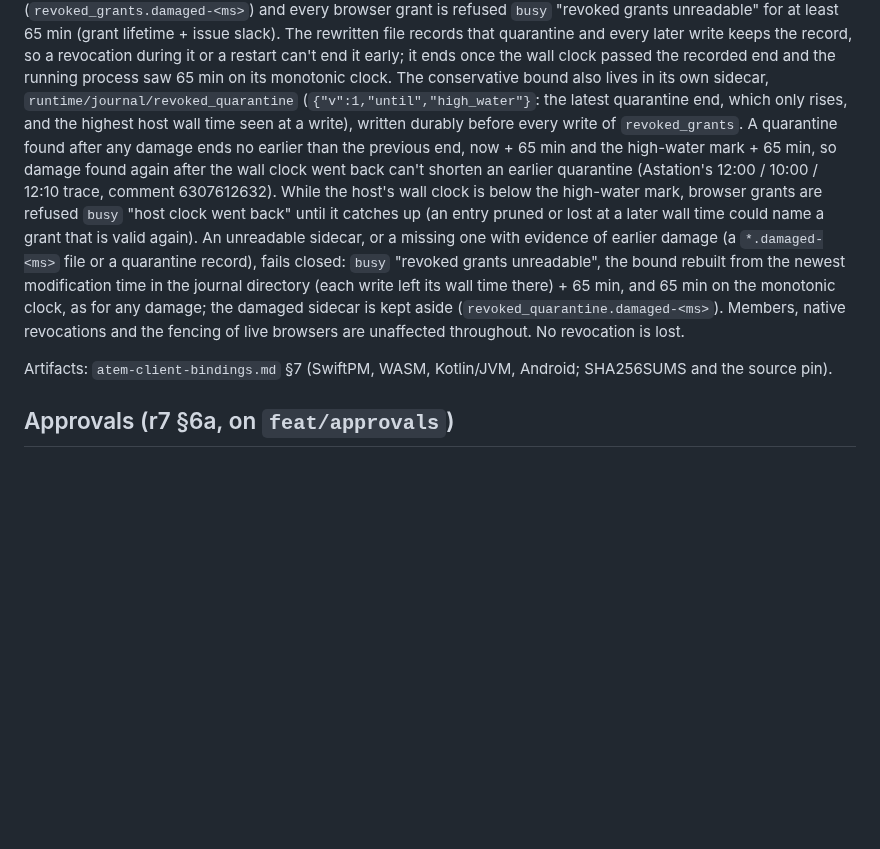
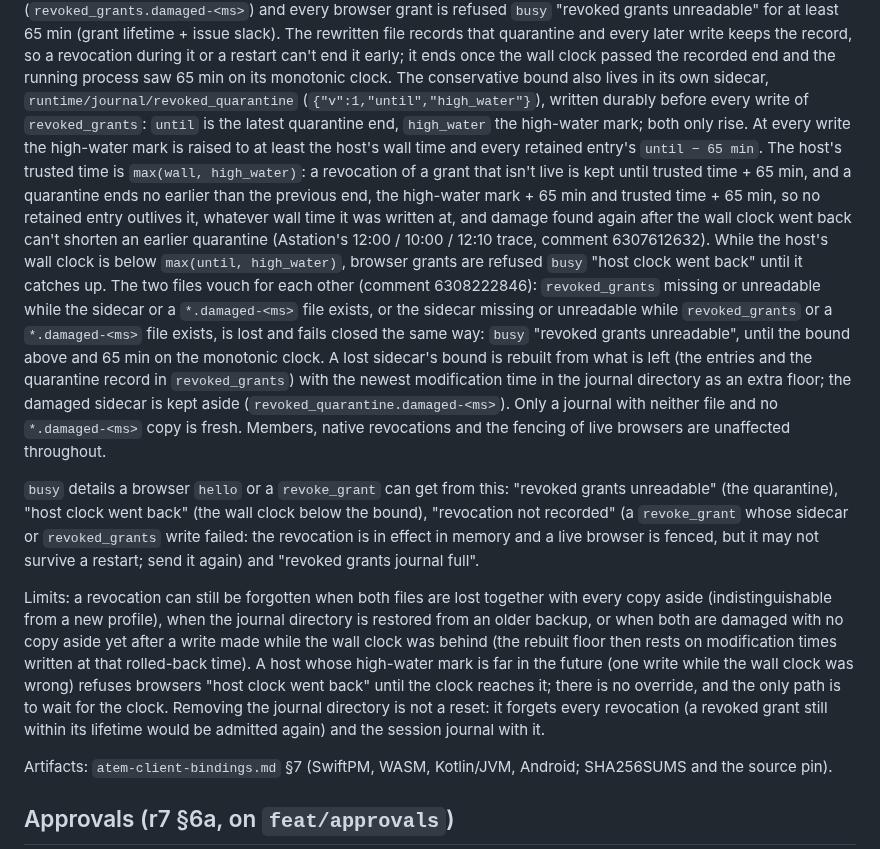
Before and after one commit to Agora-Build/Atem, a Markdown page: designs/protocol/atem-host-handoff.md, the part around the change. Rendered like a GitHub page; blank space fills up the shorter version.

Commit message:
docs(protocol): the revoked grants' trusted time and mutual vouching (handoff)
The refusal bound is max(until, high_water); the busy details; the
files vouch for each other; the remaining limits; waiting for the clock
is the only path past a far-future high-water mark.

🤖 Built with SMT <smt@agora.build>

```diff
--- a/designs/protocol/atem-host-handoff.md
+++ b/designs/protocol/atem-host-handoff.md
@@ -706,24 +706,52 @@ keeps the record, so a revocation during it or a restart can't end it
 early; it ends once the wall clock passed the recorded end and the running
 process saw 65 min on its monotonic clock. The conservative bound also
 lives in its own sidecar, `runtime/journal/revoked_quarantine`
-(`{"v":1,"until","high_water"}`: the latest quarantine end, which only
-rises, and the highest host wall time seen at a write), written durably
-before every write of `revoked_grants`. A quarantine found after any
-damage ends no earlier than the previous end, now + 65 min and the
-high-water mark + 65 min, so damage found again after the wall clock went
-back can't shorten an earlier quarantine (Astation's 12:00 / 10:00 /
-12:10 trace, comment 6307612632). While the host's wall clock is below
-the high-water mark, browser grants are refused `busy` "host clock went
-back" until it catches up (an entry pruned or lost at a later wall time
-could name a grant that is valid again). An unreadable sidecar, or a
-missing one with evidence of earlier damage (a `*.damaged-<ms>` file or
-a quarantine record), fails closed: `busy` "revoked grants unreadable",
-the bound rebuilt from the newest modification time in the journal
-directory (each write left its wall time there) + 65 min, and 65 min on
-the monotonic clock, as for any damage; the damaged sidecar is kept aside
-(`revoked_quarantine.damaged-<ms>`). Members, native revocations and the
-fencing of live browsers are unaffected throughout. No revocation is
-lost.
+(`{"v":1,"until","high_water"}`), written durably before every write of
+`revoked_grants`: `until` is the latest quarantine end, `high_water` the
+high-water mark; both only rise. At every write the high-water mark is
+raised to at least the host's wall time and every retained entry's
+`until − 65 min`. The host's trusted time is `max(wall, high_water)`:
+a revocation of a grant that isn't live is kept until trusted time + 65
+min, and a quarantine ends no earlier than the previous end, the
+high-water mark + 65 min and trusted time + 65 min, so no retained
+entry outlives it, whatever wall time it was written at, and damage
+found again after the wall clock went back can't shorten an earlier
+quarantine (Astation's 12:00 / 10:00 / 12:10 trace, comment
+6307612632). While the host's wall clock is below `max(until,
+high_water)`, browser grants are refused `busy` "host clock went back"
+until it catches up. The two files vouch for each other (comment
+6308222846): `revoked_grants` missing or unreadable while the sidecar or
+a `*.damaged-<ms>` file exists, or the sidecar missing or unreadable
+while `revoked_grants` or a `*.damaged-<ms>` file exists, is lost and
+fails closed the same way: `busy` "revoked grants unreadable", until
+the bound above and 65 min on the monotonic clock. A lost sidecar's
+bound is rebuilt from what is left (the entries and the quarantine
+record in `revoked_grants`) with the newest modification time in the
+journal directory as an extra floor; the damaged sidecar is kept aside
+(`revoked_quarantine.damaged-<ms>`). Only a journal with neither file and
+no `*.damaged-<ms>` copy is fresh. Members, native revocations and the
+fencing of live browsers are unaffected throughout.
+
+`busy` details a browser `hello` or a `revoke_grant` can get from this:
+"revoked grants unreadable" (the quarantine), "host clock went back"
+(the wall clock below the bound), "revocation not recorded" (a
+`revoke_grant` whose sidecar or `revoked_grants` write failed: the
+revocation is in effect in memory and a live browser is fenced, but it
+may not survive a restart; send it again) and "revoked grants journal
+full".
+
+Limits: a revocation can still be forgotten when both files are lost
+together with every copy aside (indistinguishable from a new profile),
+when the journal directory is restored from an older backup, or when
+both are damaged with no copy aside yet after a write made while the
+wall clock was behind (the rebuilt floor then rests on modification
+times written at that rolled-back time). A host whose high-water mark is
+far in the future (one write while the wall clock was wrong) refuses
+browsers "host clock went back" until the clock reaches it; there is no
+override, and the only path is to wait for the clock. Removing the
+journal directory is not a reset: it forgets every revocation (a
+revoked grant still within its lifetime would be admitted again) and the
+session journal with it.
 
 Artifacts: `atem-client-bindings.md` §7 (SwiftPM, WASM, Kotlin/JVM,
 Android; SHA256SUMS and the source pin).
```
